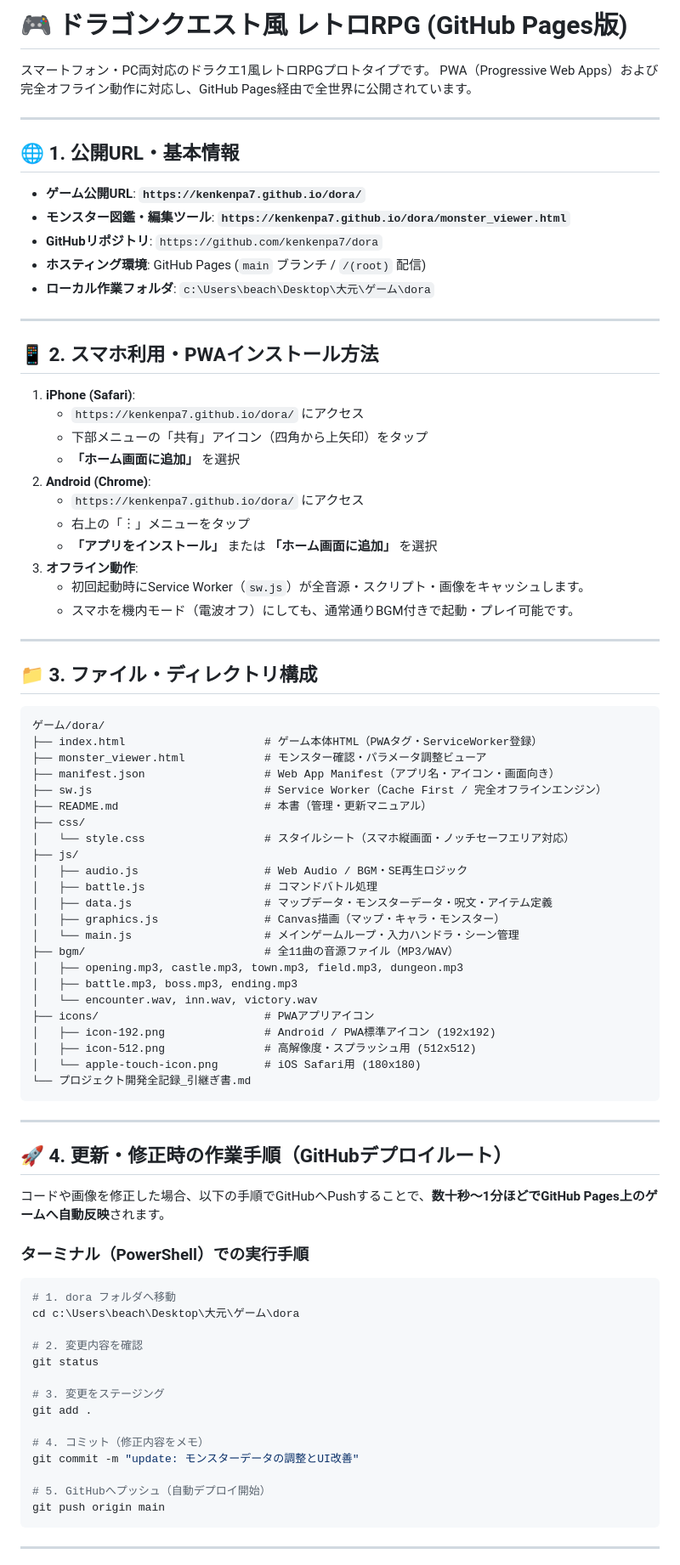
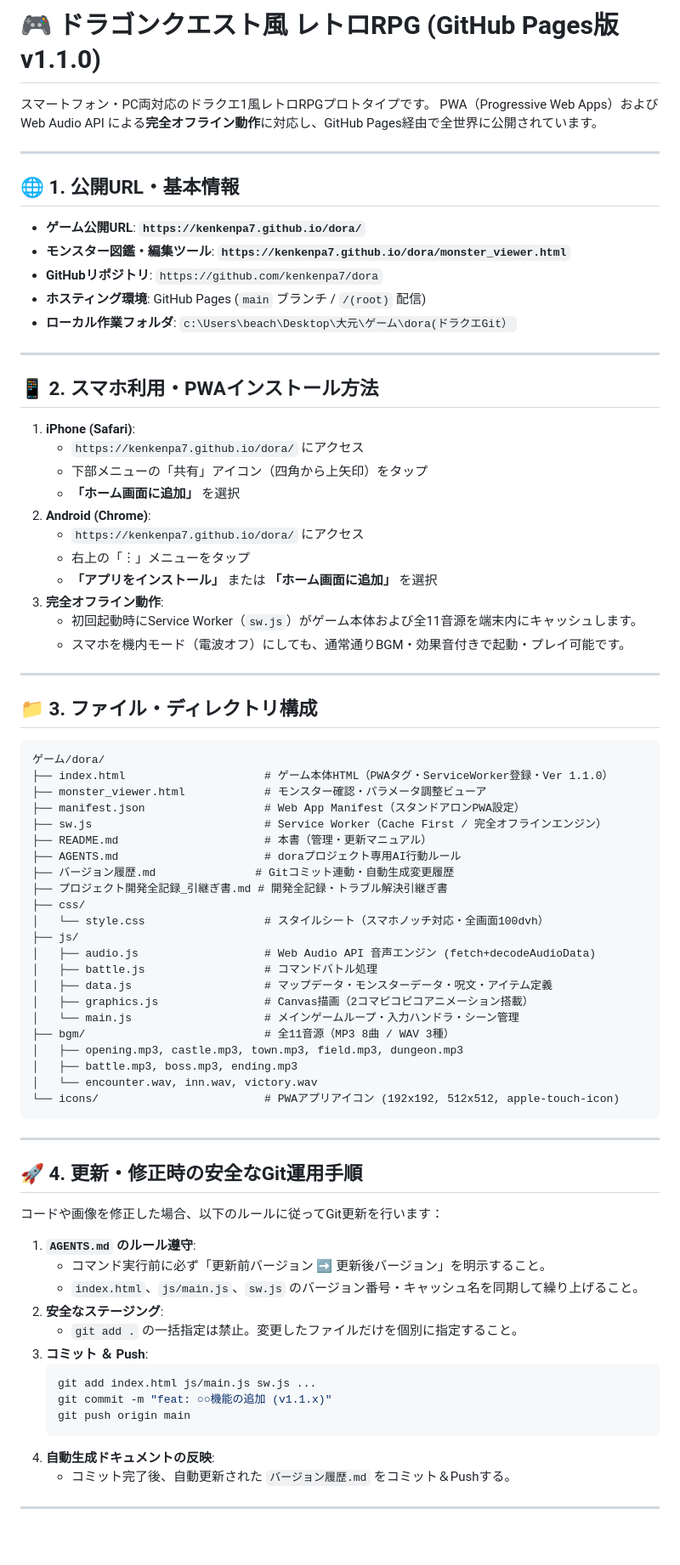
Before and after one commit to kenkenpa7/dora, a Markdown page: README.md, the part around one of its changes. Shown at 85% size. Rendered like a GitHub page; blank space fills up the shorter version.

````diff
--- a/README.md
+++ b/README.md
@@ -1,7 +1,7 @@
-# 🎮 ドラゴンクエスト風 レトロRPG (GitHub Pages版)
+# 🎮 ドラゴンクエスト風 レトロRPG (GitHub Pages版 v1.1.0)
 
 スマートフォン・PC両対応のドラクエ1風レトロRPGプロトタイプです。
-PWA（Progressive Web Apps）および完全オフライン動作に対応し、GitHub Pages経由で全世界に公開されています。
+PWA（Progressive Web Apps）および Web Audio API による**完全オフライン動作**に対応し、GitHub Pages経由で全世界に公開されています。
 
 ---
 
@@ -11,7 +11,7 @@ PWA（Progressive Web Apps）および完全オフライン動作に対応し、
 * **モンスター図鑑・編集ツール**: **`https://kenkenpa7.github.io/dora/monster_viewer.html`**
 * **GitHubリポジトリ**: `https://github.com/kenkenpa7/dora`
 * **ホスティング環境**: GitHub Pages (`main` ブランチ / `/(root)` 配信)
-* **ローカル作業フォルダ**: `c:\Users\beach\Desktop\大元\ゲーム\dora`
+* **ローカル作業フォルダ**: `c:\Users\beach\Desktop\大元\ゲーム\dora(ドラクエGit）`
 
 ---
 
@@ -25,9 +25,9 @@ PWA（Progressive Web Apps）および完全オフライン動作に対応し、
    * `https://kenkenpa7.github.io/dora/` にアクセス
    * 右上の「︙」メニューをタップ
    * **「アプリをインストール」** または **「ホーム画面に追加」** を選択
-3. **オフライン動作**:
-   * 初回起動時にService Worker（`sw.js`）が全音源・スクリプト・画像をキャッシュします。
-   * スマホを機内モード（電波オフ）にしても、通常通りBGM付きで起動・プレイ可能です。
+3. **完全オフライン動作**:
+   * 初回起動時にService Worker（`sw.js`）がゲーム本体および全11音源を端末内にキャッシュします。
+   * スマホを機内モード（電波オフ）にしても、通常通りBGM・効果音付きで起動・プレイ可能です。
 
 ---
 
@@ -35,53 +35,47 @@ PWA（Progressive Web Apps）および完全オフライン動作に対応し、
 
 ```text
 ゲーム/dora/
-├── index.html                     # ゲーム本体HTML（PWAタグ・ServiceWorker登録）
+├── index.html                     # ゲーム本体HTML（PWAタグ・ServiceWorker登録・Ver 1.1.0）
 ├── monster_viewer.html            # モンスター確認・パラメータ調整ビューア
-├── manifest.json                  # Web App Manifest（アプリ名・アイコン・画面向き）
+├── manifest.json                  # Web App Manifest（スタンドアロンPWA設定）
 ├── sw.js                          # Service Worker（Cache First / 完全オフラインエンジン）
 ├── README.md                      # 本書（管理・更新マニュアル）
+├── AGENTS.md                      # doraプロジェクト専用AI行動ルール
+├── バージョン履歴.md               # Gitコミット連動・自動生成変更履歴
+├── プロジェクト開発全記録_引継ぎ書.md # 開発全記録・トラブル解決引継ぎ書
 ├── css/
-│   └── style.css                  # スタイルシート（スマホ縦画面・ノッチセーフエリア対応）
+│   └── style.css                  # スタイルシート（スマホノッチ対応・全画面100dvh）
 ├── js/
-│   ├── audio.js                   # Web Audio / BGM・SE再生ロジック
+│   ├── audio.js                   # Web Audio API 音声エンジン (fetch+decodeAudioData)
 │   ├── battle.js                  # コマンドバトル処理
 │   ├── data.js                    # マップデータ・モンスターデータ・呪文・アイテム定義
-│   ├── graphics.js                # Canvas描画（マップ・キャラ・モンスター）
+│   ├── graphics.js                # Canvas描画（2コマピコピコアニメーション搭載）
 │   └── main.js                    # メインゲームループ・入力ハンドラ・シーン管理
-├── bgm/                           # 全11曲の音源ファイル（MP3/WAV）
+├── bgm/                           # 全11音源（MP3 8曲 / WAV 3種）
 │   ├── opening.mp3, castle.mp3, town.mp3, field.mp3, dungeon.mp3
 │   ├── battle.mp3, boss.mp3, ending.mp3
 │   └── encounter.wav, inn.wav, victory.wav
-├── icons/                         # PWAアプリアイコン
-│   ├── icon-192.png               # Android / PWA標準アイコン (192x192)
-│   ├── icon-512.png               # 高解像度・スプラッシュ用 (512x512)
-│   └── apple-touch-icon.png       # iOS Safari用 (180x180)
-└── プロジェクト開発全記録_引継ぎ書.md
+└── icons/                         # PWAアプリアイコン (192x192, 512x512, apple-touch-icon)
 ```
 
 ---
 
-## 🚀 4. 更新・修正時の作業手順（GitHubデプロイルート）
+## 🚀 4. 更新・修正時の安全なGit運用手順
 
-コードや画像を修正した場合、以下の手順でGitHubへPushすることで、**数十秒〜1分ほどでGitHub Pages上のゲームへ自動反映**されます。
+コードや画像を修正した場合、以下のルールに従ってGit更新を行います：
 
-### ターミナル（PowerShell）での実行手順
-
-```powershell
-# 1. dora フォルダへ移動
-cd c:\Users\beach\Desktop\大元\ゲーム\dora
-
-# 2. 変更内容を確認
-git status
-
-# 3. 変更をステージング
-git add .
-
-# 4. コミット（修正内容をメモ）
-git commit -m "update: モンスターデータの調整とUI改善"
-
-# 5. GitHubへプッシュ（自動デプロイ開始）
-git push origin main
-```
+1. **`AGENTS.md` のルール遵守**:
+   * コマンド実行前に必ず「更新前バージョン ➡ 更新後バージョン」を明示すること。
+   * `index.html`、`js/main.js`、`sw.js` のバージョン番号・キャッシュ名を同期して繰り上げること。
+2. **安全なステージング**:
+   * `git add .` の一括指定は禁止。変更したファイルだけを個別に指定すること。
+3. **コミット ＆ Push**:
+   ```powershell
+   git add index.html js/main.js sw.js ...
+   git commit -m "feat: ○○機能の追加 (v1.1.x)"
+   git push origin main
+   ```
+4. **自動生成ドキュメントの反映**:
+   * コミット完了後、自動更新された `バージョン履歴.md` をコミット＆Pushする。
 
 ---
````
Also changed, not shown: other parts of README.md (+1 -17 lines), プロジェクト開発全記録_引継ぎ書.md (+75 -79 lines).
